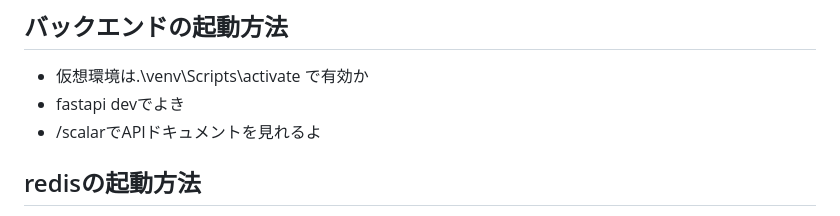
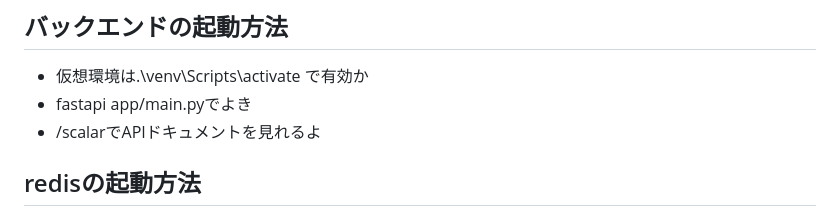
Before and after one commit to iseakira/FastAPI-Backend, a Markdown page: README.md, the part around the change. Rendered like a GitHub page.

Commit message:
document更新

```diff
--- a/README.md
+++ b/README.md
@@ -1,7 +1,7 @@
 ## バックエンドの起動方法
 
 - 仮想環境は.\venv\Scripts\activate で有効か
-- fastapi devでよき
+- fastapi app/main.pyでよき
 - /scalarでAPIドキュメントを見れるよ
 
 ## redisの起動方法
```
